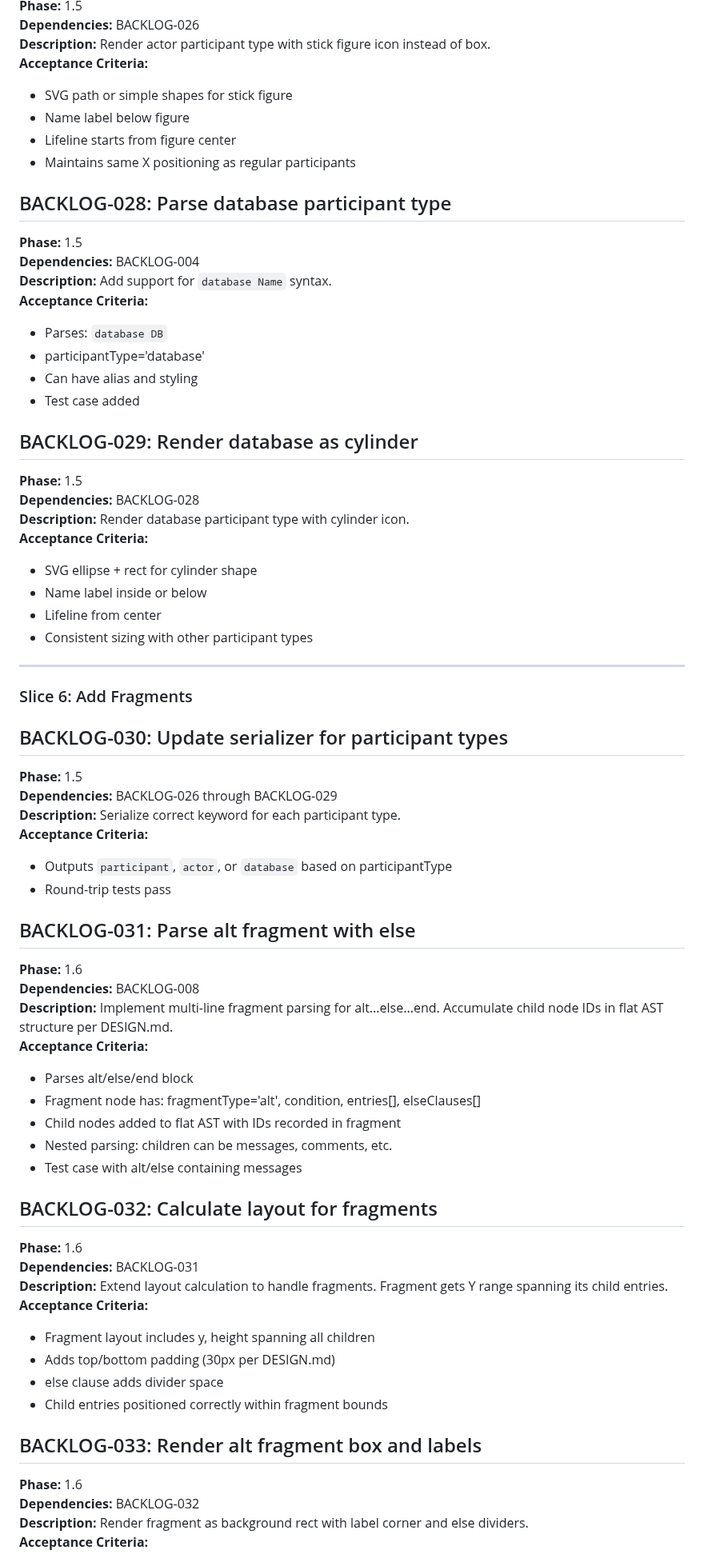
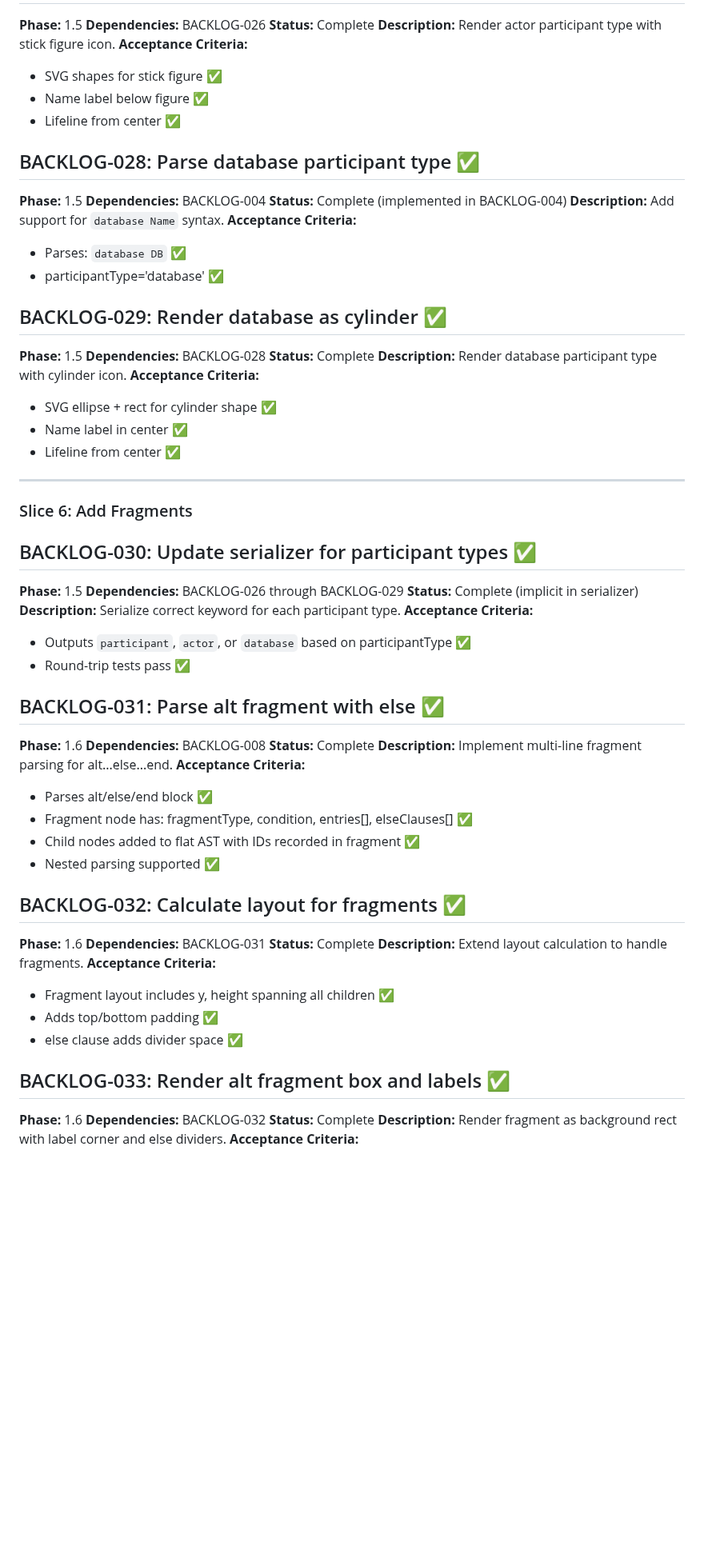
Before and after one commit to xgess/sequencediagram, a Markdown page: docs/BACKLOG.md, the part around one of its changes. Shown at 80% size. Rendered like a GitHub page; blank space fills up the shorter version.

```diff
--- a/docs/BACKLOG.md
+++ b/docs/BACKLOG.md
@@ -310,68 +311,69 @@ This backlog contains all tasks needed to build the hermetic sequence diagram to
 **Phase:** 1.5
 **Dependencies:** BACKLOG-026
-**Description:** Render actor participant type with stick figure icon instead of box.
-**Acceptance Criteria:**
-- SVG path or simple shapes for stick figure
-- Name label below figure
-- Lifeline starts from figure center
-- Maintains same X positioning as regular participants
-
-## BACKLOG-028: Parse database participant type
+**Status:** Complete
+**Description:** Render actor participant type with stick figure icon.
+**Acceptance Criteria:**
+- SVG shapes for stick figure ✅
+- Name label below figure ✅
+- Lifeline from center ✅
+
+## BACKLOG-028: Parse database participant type ✅
 **Phase:** 1.5
 **Dependencies:** BACKLOG-004
+**Status:** Complete (implemented in BACKLOG-004)
 **Description:** Add support for `database Name` syntax.
 **Acceptance Criteria:**
-- Parses: `database DB`
-- participantType='database'
-- Can have alias and styling
-- Test case added
-
-## BACKLOG-029: Render database as cylinder
+- Parses: `database DB` ✅
+- participantType='database' ✅
+
+## BACKLOG-029: Render database as cylinder ✅
 **Phase:** 1.5
 **Dependencies:** BACKLOG-028
+**Status:** Complete
 **Description:** Render database participant type with cylinder icon.
 **Acceptance Criteria:**
-- SVG ellipse + rect for cylinder shape
-- Name label inside or below
-- Lifeline from center
-- Consistent sizing with other participant types
+- SVG ellipse + rect for cylinder shape ✅
+- Name label in center ✅
+- Lifeline from center ✅
 
 
 ---
 
 ### Slice 6: Add Fragments
 
-## BACKLOG-030: Update serializer for participant types
+## BACKLOG-030: Update serializer for participant types ✅
 **Phase:** 1.5
 **Dependencies:** BACKLOG-026 through BACKLOG-029
+**Status:** Complete (implicit in serializer)
 **Description:** Serialize correct keyword for each participant type.
 **Acceptance Criteria:**
-- Outputs `participant`, `actor`, or `database` based on participantType
-- Round-trip tests pass
-
-## BACKLOG-031: Parse alt fragment with else
+- Outputs `participant`, `actor`, or `database` based on participantType ✅
+- Round-trip tests pass ✅
+
+## BACKLOG-031: Parse alt fragment with else ✅
 **Phase:** 1.6
 **Dependencies:** BACKLOG-008
-**Description:** Implement multi-line fragment parsing for alt...else...end. Accumulate child node IDs in flat AST structure per DESIGN.md.
-**Acceptance Criteria:**
-- Parses alt/else/end block
-- Fragment node has: fragmentType='alt', condition, entries[], elseClauses[]
-- Child nodes added to flat AST with IDs recorded in fragment
-- Nested parsing: children can be messages, comments, etc.
-- Test case with alt/else containing messages
-
-## BACKLOG-032: Calculate layout for fragments
+**Status:** Complete
+**Description:** Implement multi-line fragment parsing for alt...else...end.
+**Acceptance Criteria:**
+- Parses alt/else/end block ✅
+- Fragment node has: fragmentType, condition, entries[], elseClauses[] ✅
+- Child nodes added to flat AST with IDs recorded in fragment ✅
+- Nested parsing supported ✅
+
+## BACKLOG-032: Calculate layout for fragments ✅
 **Phase:** 1.6
 **Dependencies:** BACKLOG-031
-**Description:** Extend layout calculation to handle fragments. Fragment gets Y range spanning its child entries.
-**Acceptance Criteria:**
-- Fragment layout includes y, height spanning all children
-- Adds top/bottom padding (30px per DESIGN.md)
-- else clause adds divider space
-- Child entries positioned correctly within fragment bounds
-
-## BACKLOG-033: Render alt fragment box and labels
+**Status:** Complete
+**Description:** Extend layout calculation to handle fragments.
+**Acceptance Criteria:**
+- Fragment layout includes y, height spanning all children ✅
+- Adds top/bottom padding ✅
+- else clause adds divider space ✅
+
+## BACKLOG-033: Render alt fragment box and labels ✅
 **Phase:** 1.6
 **Dependencies:** BACKLOG-032
+**Status:** Complete
 **Description:** Render fragment as background rect with label corner and else dividers.
 **Acceptance Criteria:**
```
Also changed, not shown: other parts of docs/BACKLOG.md (+166 -167 lines).
